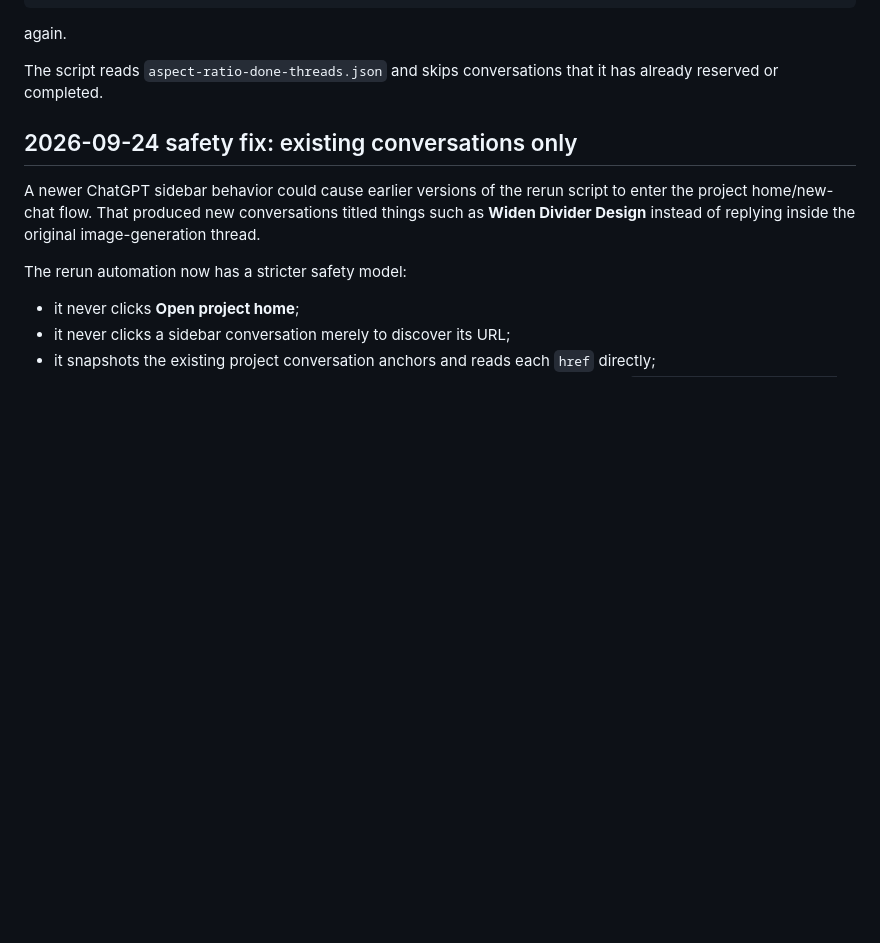
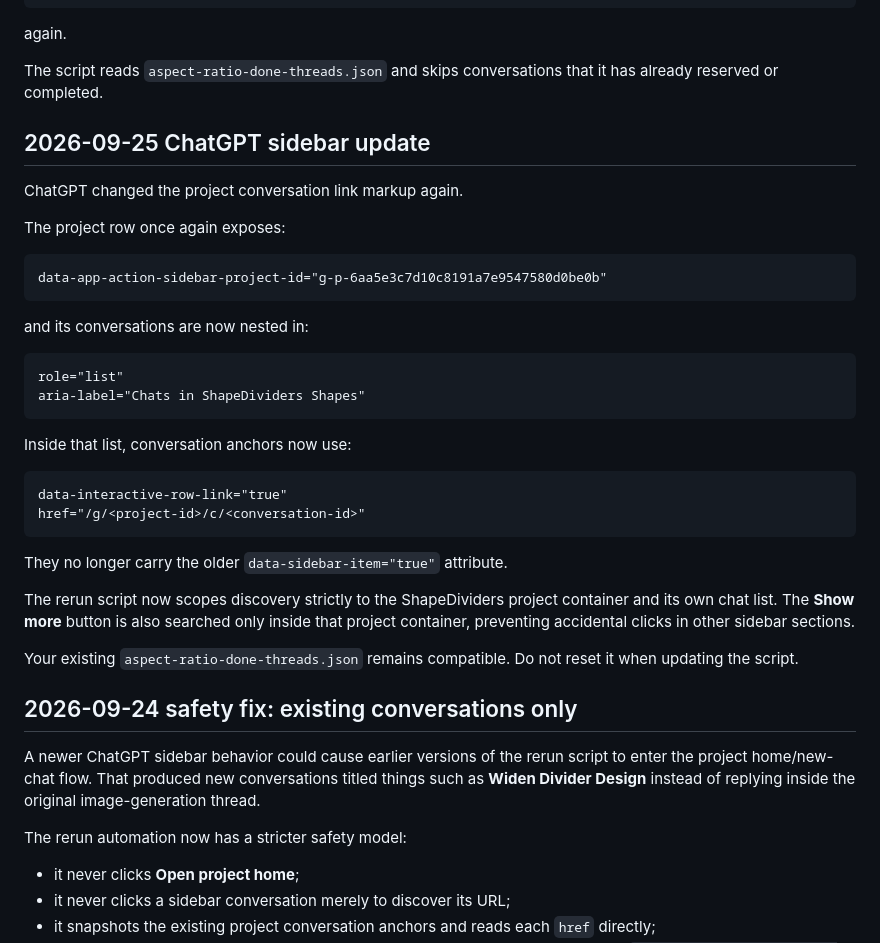
Before and after one commit to maximedesro/githubcourse, a Markdown page: generateshapedividers/README.md, the part around the change. Drawn GitHub-style; blank space fills up the shorter version.

Commit message:
Document 2026-09-25 project chat selector update

````diff
--- a/generateshapedividers/README.md
+++ b/generateshapedividers/README.md
@@ -142,6 +142,40 @@ again.
 The script reads `aspect-ratio-done-threads.json` and skips conversations that it has already reserved or completed.
 
 
+
+## 2026-09-25 ChatGPT sidebar update
+
+ChatGPT changed the project conversation link markup again.
+
+The project row once again exposes:
+
+```text
+data-app-action-sidebar-project-id="g-p-6aa5e3c7d10c8191a7e9547580d0be0b"
+```
+
+and its conversations are now nested in:
+
+```text
+role="list"
+aria-label="Chats in ShapeDividers Shapes"
+```
+
+Inside that list, conversation anchors now use:
+
+```text
+data-interactive-row-link="true"
+href="/g/<project-id>/c/<conversation-id>"
+```
+
+They no longer carry the older `data-sidebar-item="true"` attribute.
+
+The rerun script now scopes discovery strictly to the ShapeDividers project
+container and its own chat list. The **Show more** button is also searched only
+inside that project container, preventing accidental clicks in other sidebar
+sections.
+
+Your existing `aspect-ratio-done-threads.json` remains compatible. Do not reset
+it when updating the script.
 
 ## 2026-09-24 safety fix: existing conversations only
 
````
